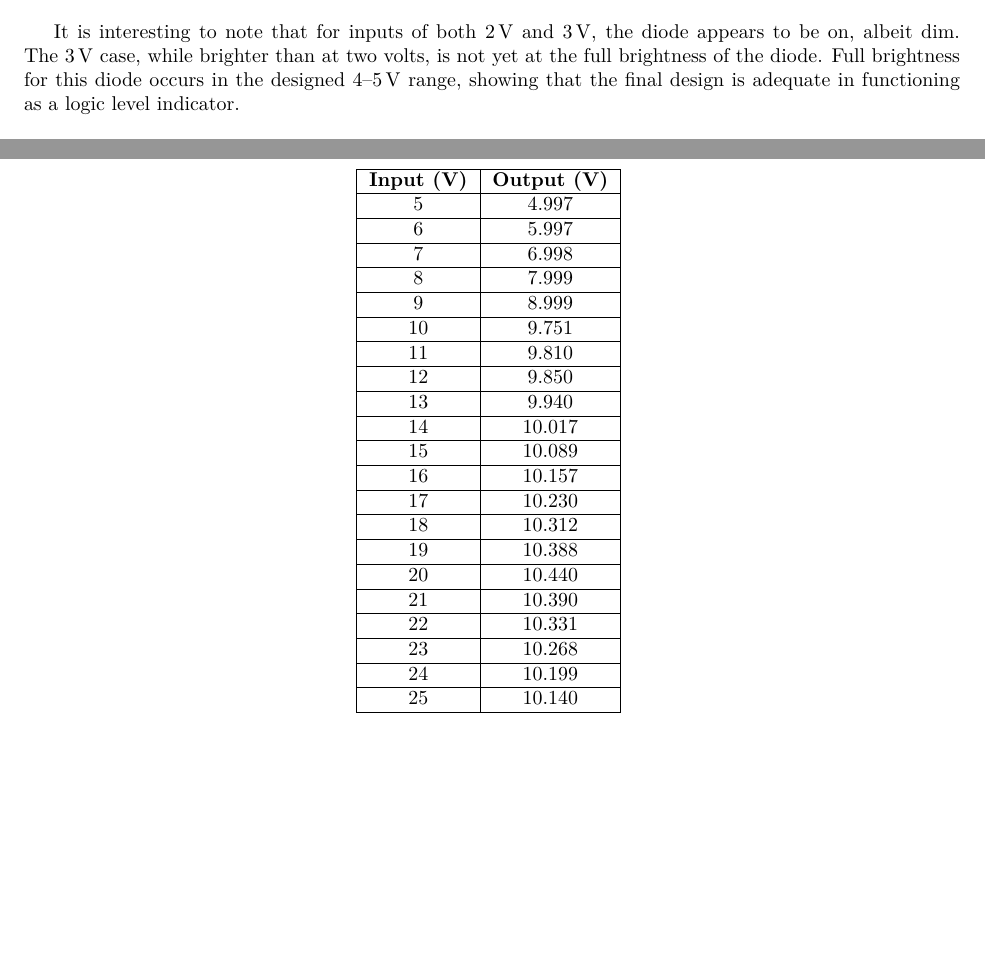
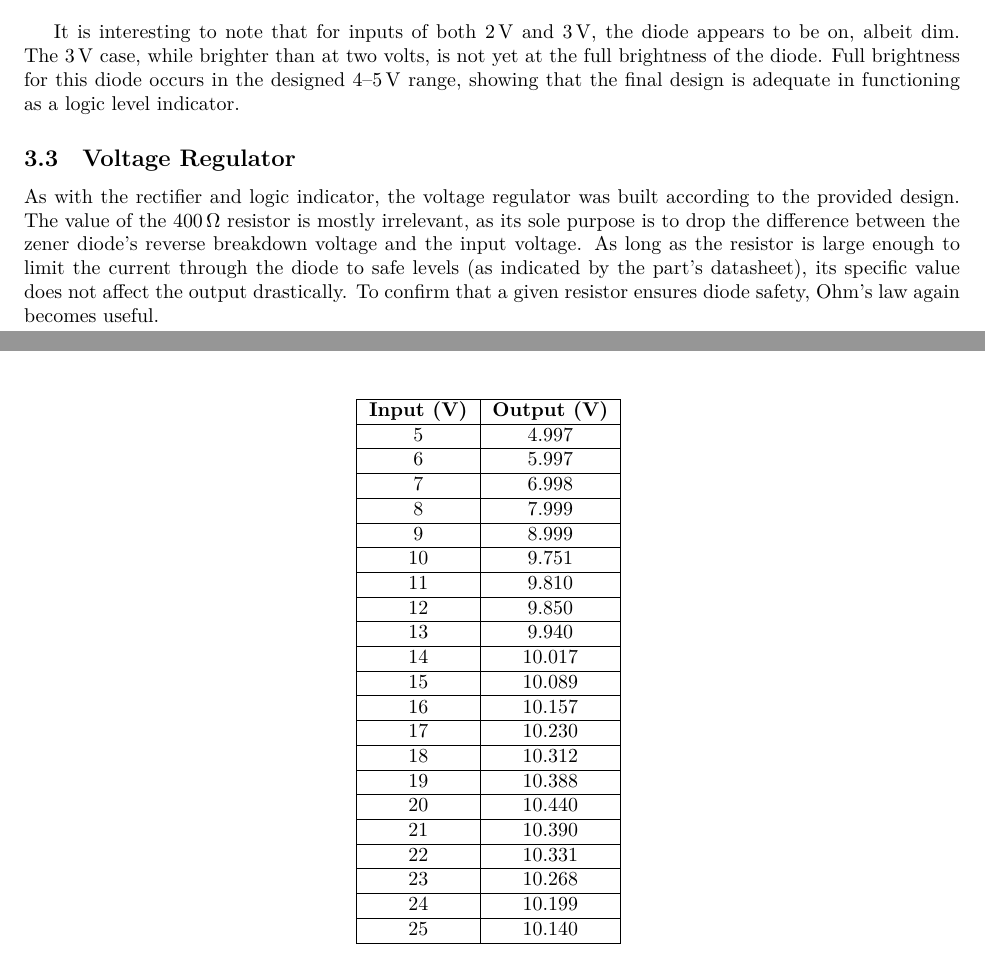
Before and after one commit to sjbarag/ECE-L303-Reports, a LaTeX document (src/main.tex, which reads src/datasheet.tex): two parts of pages 6 and 7 of 11, joined at a grey line, cut so that both start at the same text, the shorter picture padded with empty space. Compiled offline with LuaLaTeX.

Commit message:
Add voltage regulator data explanation

```diff
--- a/src/datasheet.tex
+++ b/src/datasheet.tex
@@ -52,6 +52,15 @@ designed~4--\SI{5}{\volt} range, showing that the final design is adequate in
 functioning as a logic level indicator.
 
 \subsection{Voltage Regulator}
+As with the rectifier and logic indicator, the voltage regulator was built
+according to the provided design.  The value of the~\SI{400}{\ohm} resistor is
+mostly irrelevant, as its sole purpose is to drop the difference between the
+zener diode's reverse breakdown voltage and the input voltage.  As long as the
+resistor is large enough to limit the current through the diode to safe levels
+(as indicated by the part's datasheet), its specific value does not affect the
+output drastically.  To confirm that a given resistor ensures diode safety,
+Ohm's law again becomes useful.
+%
 \begin{figure}[H]
 	\centering
 	\input{tbl/circuit3.tex}
@@ -59,3 +68,5 @@ functioning as a logic level indicator.
 		regulator described in Figure~\ref{fig:schem3}.}
 	\label{tab:ckt3data}
 \end{figure}
+%
+The reverse breakdown voltage of the zener diode was tested in a curve tracer
```
Also changed, not shown: src/datasheet.tex (7 more changed lines).
